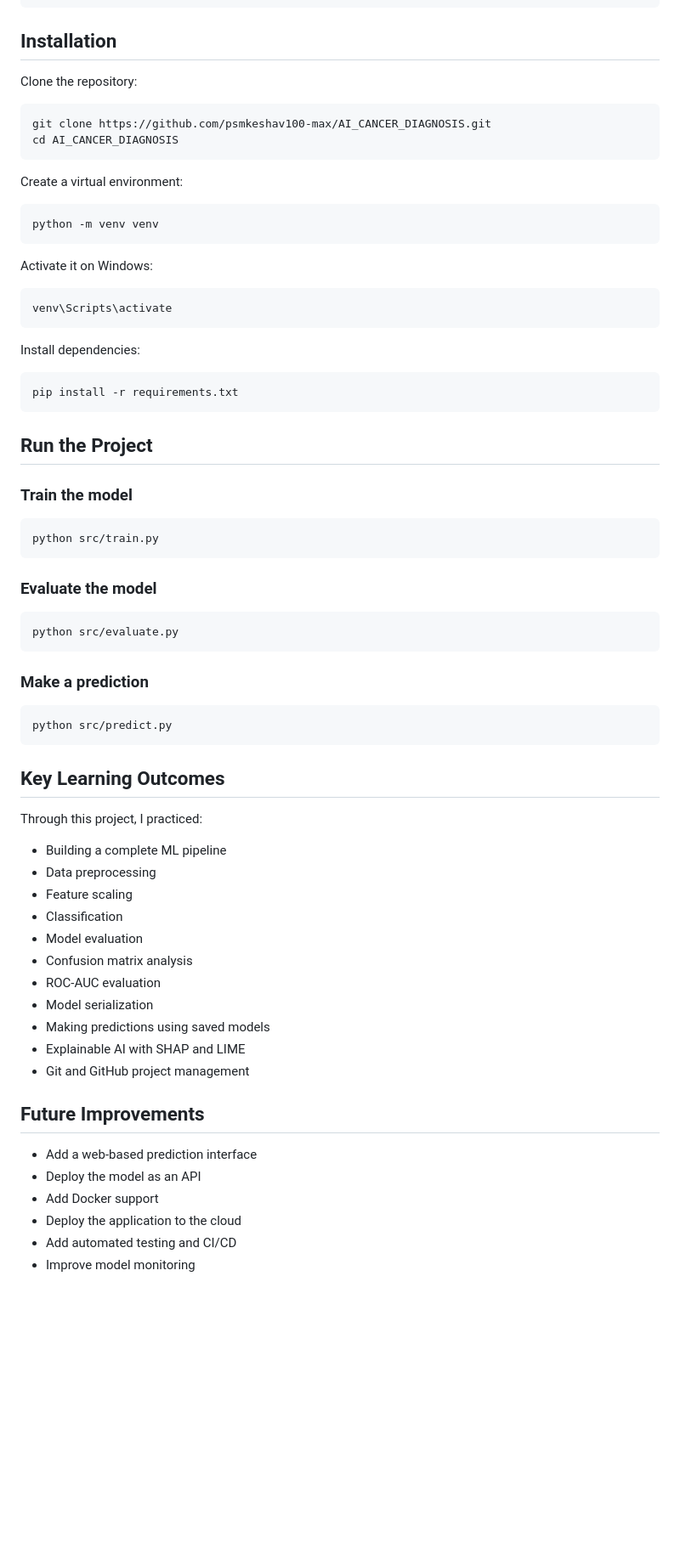
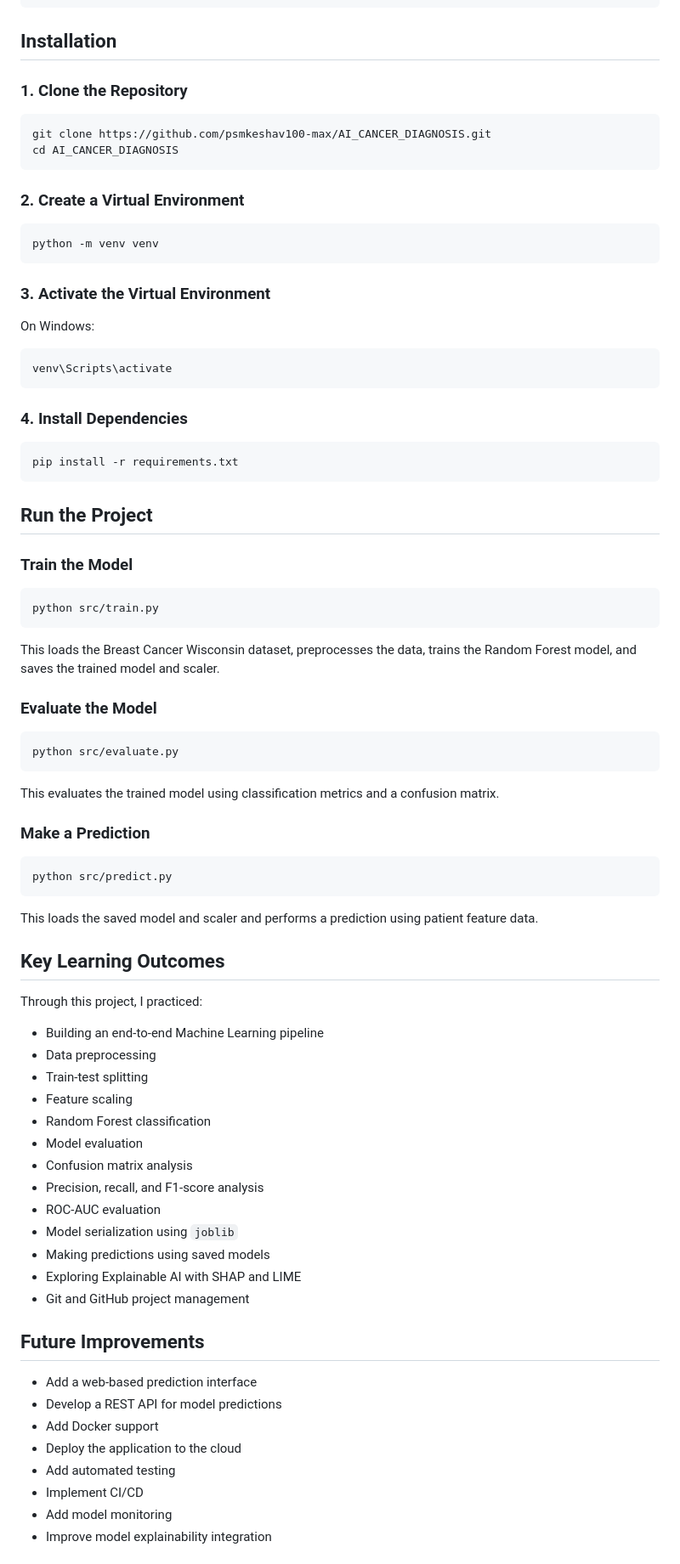
Before and after one commit to psmkeshav100-max/AI_CANCER_DIAGNOSIS, a Markdown page: README.md, the part around one of its changes. Shown at 85% size. GitHub-like rendering; blank space fills up the shorter version.

Commit message:
Improve README documentation

````diff
--- a/README.md
+++ b/README.md
@@ -118,78 +120,88 @@ AI_CANCER_DIAGNOSIS/
 └── requirements.txt
 ```
 
-##  Installation
+## Installation
 
-Clone the repository:
+### 1. Clone the Repository
 
 ```bash
 git clone https://github.com/psmkeshav100-max/AI_CANCER_DIAGNOSIS.git
 cd AI_CANCER_DIAGNOSIS
 ```
 
-Create a virtual environment:
+### 2. Create a Virtual Environment
 
 ```bash
 python -m venv venv
 ```
 
-Activate it on Windows:
+### 3. Activate the Virtual Environment
+
+On Windows:
 
 ```bash
 venv\Scripts\activate
 ```
 
-Install dependencies:
+### 4. Install Dependencies
 
 ```bash
 pip install -r requirements.txt
 ```
 
+## Run the Project
 
-##  Run the Project
-
-### Train the model
+### Train the Model
 
 ```bash
 python src/train.py
 ```
 
-### Evaluate the model
+This loads the Breast Cancer Wisconsin dataset, preprocesses the data, trains the Random Forest model, and saves the trained model and scaler.
+
+### Evaluate the Model
 
 ```bash
 python src/evaluate.py
 ```
 
-### Make a prediction
+This evaluates the trained model using classification metrics and a confusion matrix.
+
+### Make a Prediction
 
 ```bash
 python src/predict.py
 ```
 
-##  Key Learning Outcomes
+This loads the saved model and scaler and performs a prediction using patient feature data.
+
+## Key Learning Outcomes
 
 Through this project, I practiced:
 
-* Building a complete ML pipeline
+* Building an end-to-end Machine Learning pipeline
 * Data preprocessing
+* Train-test splitting
 * Feature scaling
-* Classification
+* Random Forest classification
 * Model evaluation
 * Confusion matrix analysis
+* Precision, recall, and F1-score analysis
 * ROC-AUC evaluation
-* Model serialization
+* Model serialization using `joblib`
 * Making predictions using saved models
-* Explainable AI with SHAP and LIME
+* Exploring Explainable AI with SHAP and LIME
 * Git and GitHub project management
 
-
-##  Future Improvements
+## Future Improvements
 
 * Add a web-based prediction interface
-* Deploy the model as an API
+* Develop a REST API for model predictions
 * Add Docker support
 * Deploy the application to the cloud
-* Add automated testing and CI/CD
-* Improve model monitoring
+* Add automated testing
+* Implement CI/CD
+* Add model monitoring
+* Improve model explainability integration
 
 
````
Also changed, not shown: other parts of README.md (+30 -28 lines).
